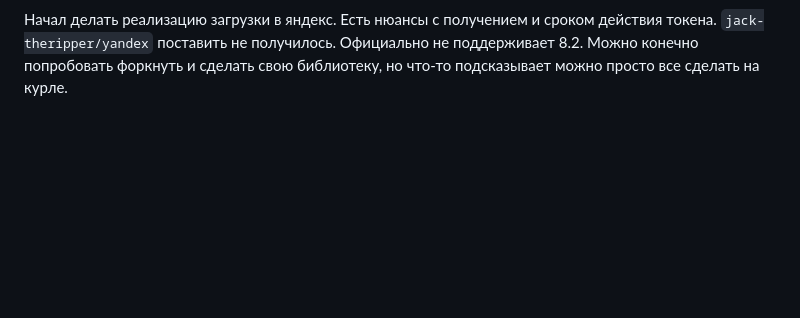
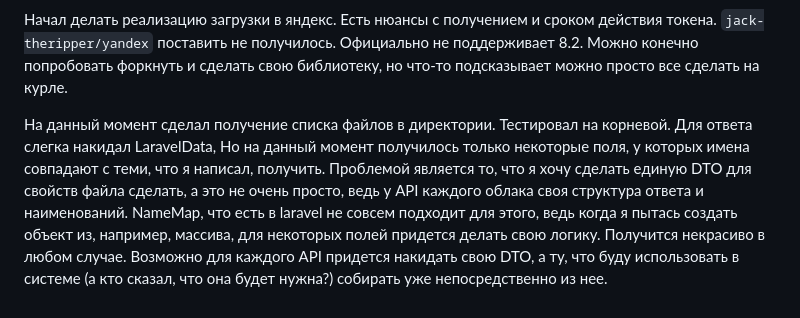
Before and after one commit to w1575/abra, a Markdown page: README.md, the part around the change. Drawn GitHub-style; blank space fills up the shorter version.

```diff
--- a/README.md
+++ b/README.md
@@ -47,3 +47,11 @@ https://github.com/php-telegram-bot/core
 Начал делать реализацию загрузки в яндекс. Есть нюансы с получением и сроком действия токена. `jack-theripper/yandex`
 поставить не получилось. Официально не поддерживает 8.2. Можно конечно попробовать форкнуть и сделать свою библиотеку,
 но что-то подсказывает можно просто все сделать на курле.
+
+На данный момент сделал получение списка файлов в директории. Тестировал на корневой. Для ответа слегка накидал LaravelData,
+Но на данный момент получилось только некоторые поля, у которых имена совпадают с теми, что я написал, получить.
+Проблемой является то, что я хочу сделать единую DTO для свойств файла сделать, а это не очень просто, ведь у API каждого
+облака своя структура ответа и наименований. NameMap, что есть в laravel не совсем подходит для этого, ведь когда я пытась
+создать объект из, например, массива, для некоторых полей придется делать свою логику. Получится некрасиво в любом случае.
+Возможно для каждого API придется накидать свою DTO, а ту, что буду использовать в системе (а кто сказал, что она будет
+нужна?) собирать уже непосредственно из нее.
```
